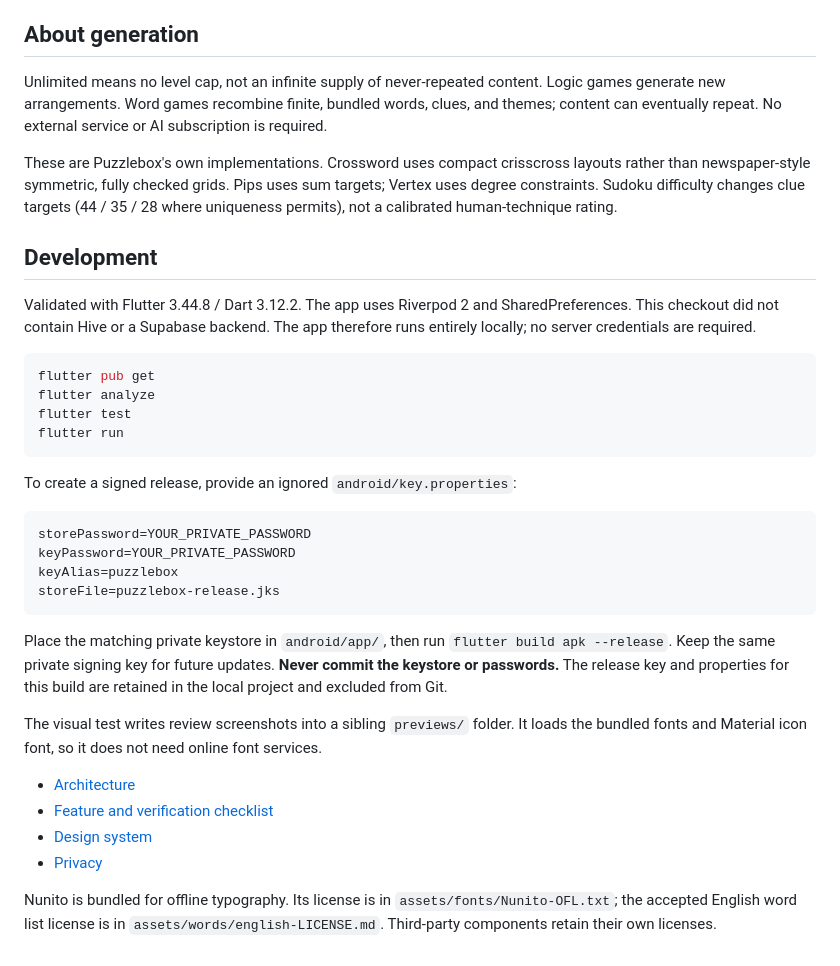
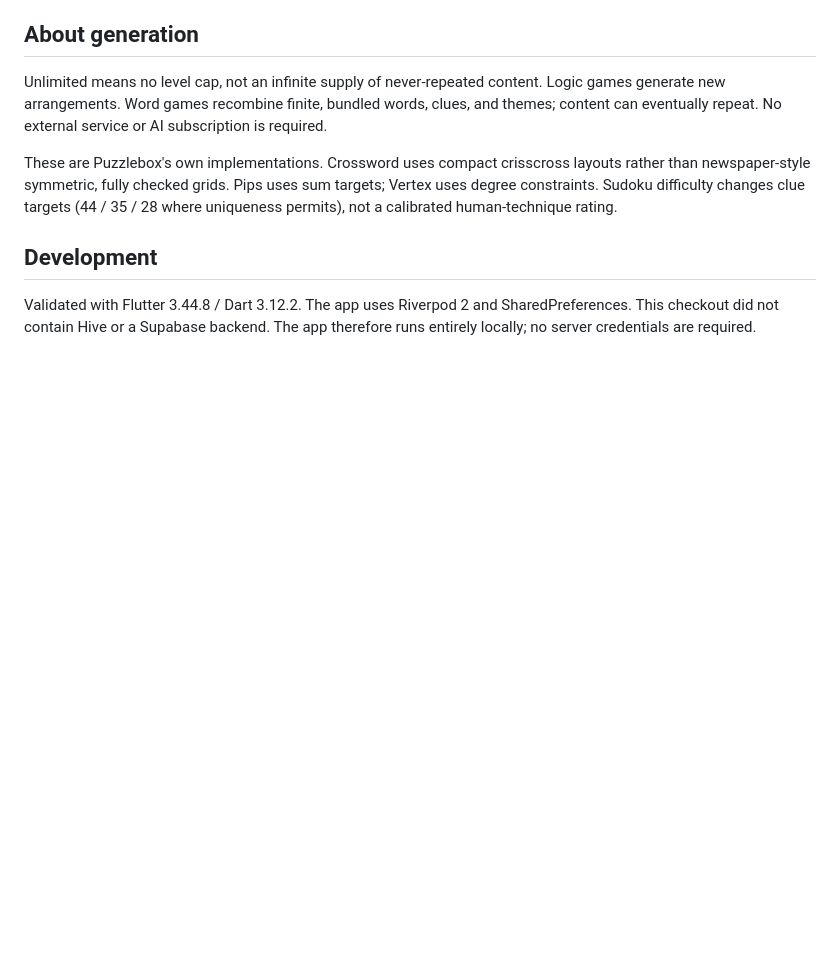
Before and after one commit to shuaib-mk/puzzlebox, a Markdown page: README.md, the part around the change. Drawn GitHub-style; blank space fills up the shorter version.

Commit message:
Clean up README by removing unnecessary sections
Removed instructions for Flutter commands and release signing.

````diff
--- a/README.md
+++ b/README.md
@@ -45,30 +45,3 @@ These are Puzzlebox's own implementations. Crossword uses compact crisscross lay
 ## Development
 
 Validated with Flutter 3.44.8 / Dart 3.12.2. The app uses Riverpod 2 and SharedPreferences. This checkout did not contain Hive or a Supabase backend. The app therefore runs entirely locally; no server credentials are required.
-
-```sh
-flutter pub get
-flutter analyze
-flutter test
-flutter run
-```
-
-To create a signed release, provide an ignored `android/key.properties`:
-
-```properties
-storePassword=YOUR_PRIVATE_PASSWORD
-keyPassword=YOUR_PRIVATE_PASSWORD
-keyAlias=puzzlebox
-storeFile=puzzlebox-release.jks
-```
-
-Place the matching private keystore in `android/app/`, then run `flutter build apk --release`. Keep the same private signing key for future updates. **Never commit the keystore or passwords.** The release key and properties for this build are retained in the local project and excluded from Git.
-
-The visual test writes review screenshots into a sibling `previews/` folder. It loads the bundled fonts and Material icon font, so it does not need online font services.
-
-- [Architecture](docs/ARCHITECTURE.md)
-- [Feature and verification checklist](docs/FEATURES.md)
-- [Design system](docs/DESIGN.md)
-- [Privacy](docs/PRIVACY.md)
-
-Nunito is bundled for offline typography. Its license is in `assets/fonts/Nunito-OFL.txt`; the accepted English word list license is in `assets/words/english-LICENSE.md`. Third-party components retain their own licenses.
````
